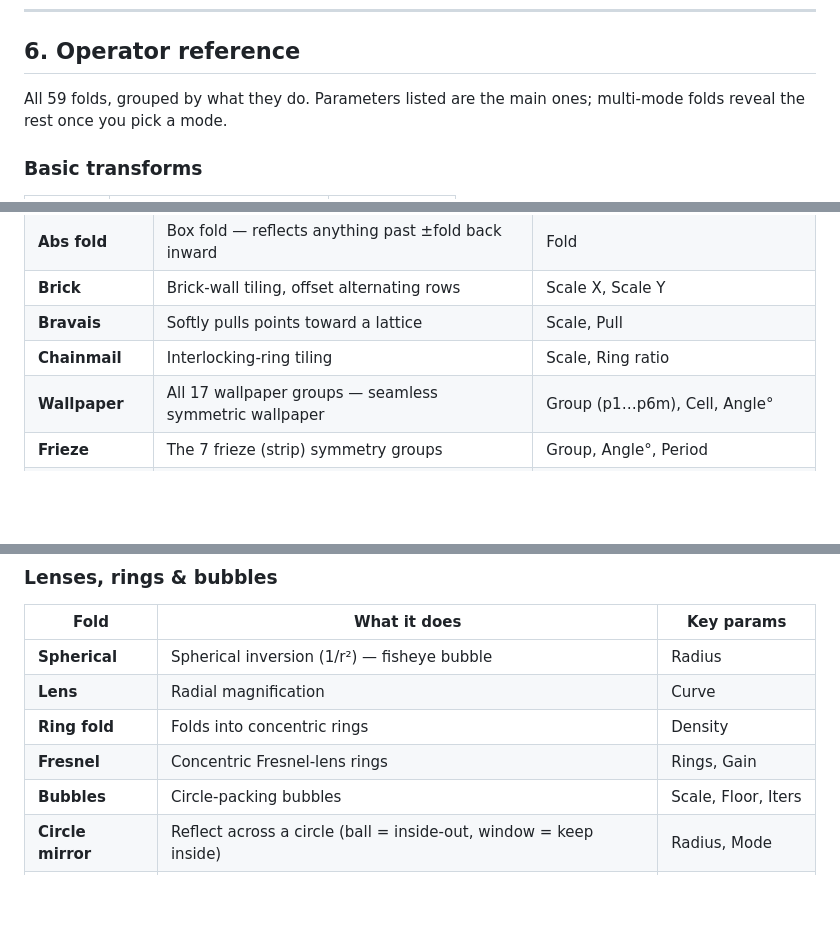
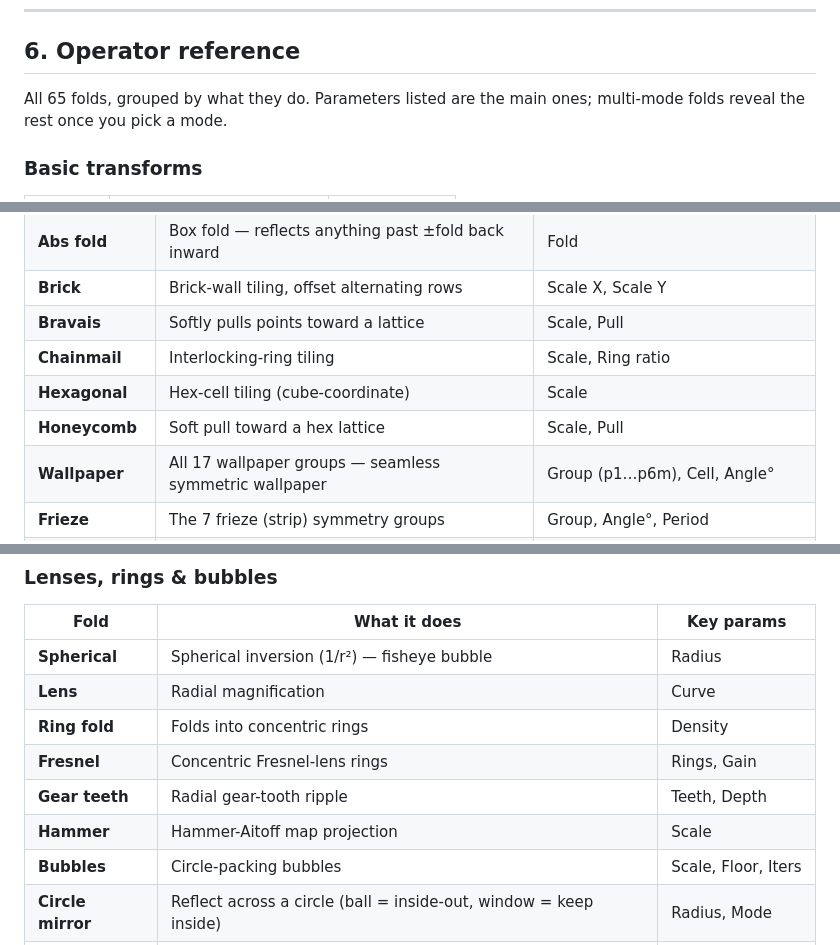
Before and after one commit to snicker02/Catoptron, a Markdown page: README.md, 3 parts joined by grey strips. Drawn GitHub-style; blank space fills up the shorter version.

```diff
--- a/README.md
+++ b/README.md
@@ -104,7 +104,7 @@ result of the one above it.
 
 ## 6. Operator reference
 
-All 59 folds, grouped by what they do. Parameters listed are the main ones; multi-mode folds
+All 65 folds, grouped by what they do. Parameters listed are the main ones; multi-mode folds
 reveal the rest once you pick a mode.
 
 ### Basic transforms
@@ -128,6 +128,8 @@ reveal the rest once you pick a mode.
 | **Brick** | Brick-wall tiling, offset alternating rows | Scale X, Scale Y |
 | **Bravais** | Softly pulls points toward a lattice | Scale, Pull |
 | **Chainmail** | Interlocking-ring tiling | Scale, Ring ratio |
+| **Hexagonal** | Hex-cell tiling (cube-coordinate) | Scale |
+| **Honeycomb** | Soft pull toward a hex lattice | Scale, Pull |
 | **Wallpaper** | All 17 wallpaper groups — seamless symmetric wallpaper | Group (p1…p6m), Cell, Angle° |
 | **Frieze** | The 7 frieze (strip) symmetry groups | Group, Angle°, Period |
 | **Hyperbolic** | Hyperbolic {p,q} tiling in the Poincaré disk | p, q, Scale |
@@ -156,6 +159,8 @@ reveal the rest once you pick a mode.
 | **Lens** | Radial magnification | Curve |
 | **Ring fold** | Folds into concentric rings | Density |
 | **Fresnel** | Concentric Fresnel-lens rings | Rings, Gain |
+| **Gear teeth** | Radial gear-tooth ripple | Teeth, Depth |
+| **Hammer** | Hammer-Aitoff map projection | Scale |
 | **Bubbles** | Circle-packing bubbles | Scale, Floor, Iters |
 | **Circle mirror** | Reflect across a circle (ball = inside-out, window = keep inside) | Radius, Mode |
 | **Radial pow** | Raises radius to a power | Amount, Power |
```
Also changed, not shown: other parts of README.md (+3 -1 lines).
